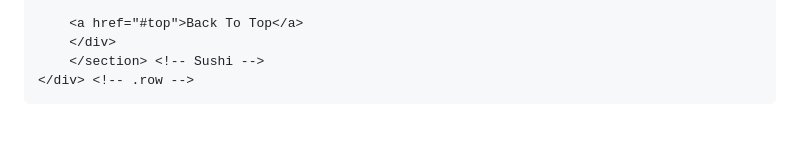
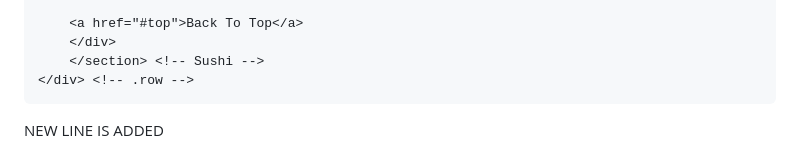
Before and after one commit to jashhirani/MODULE3, a Markdown page: README.md, the part around the change. Rendered like a GitHub page; blank space fills up the shorter version.

Commit message:
EXPIREMENT

```diff
--- a/README.md
+++ b/README.md
@@ -99,3 +99,4 @@
   <script src="js/bootstrap.min.js"></script>
 </body>
 </html>
+NEW LINE IS ADDED
```
